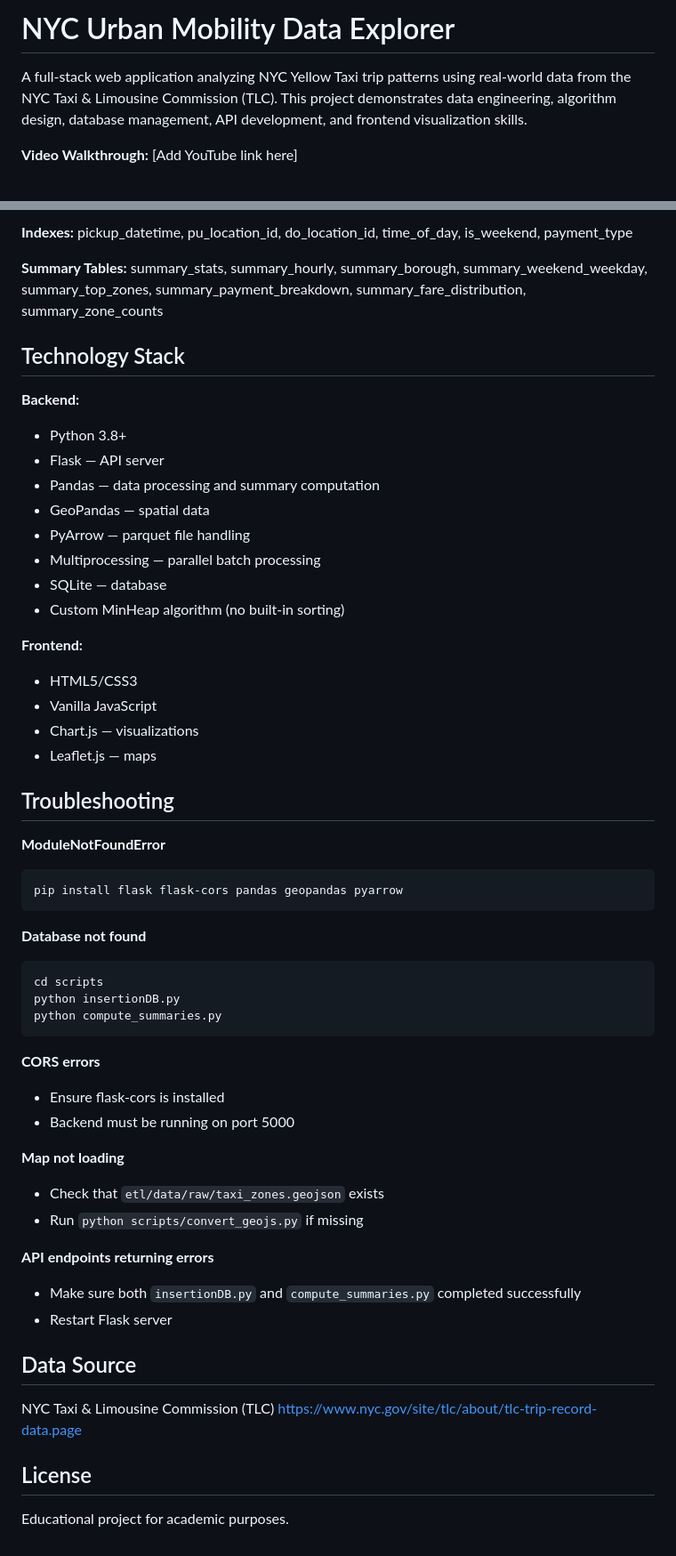
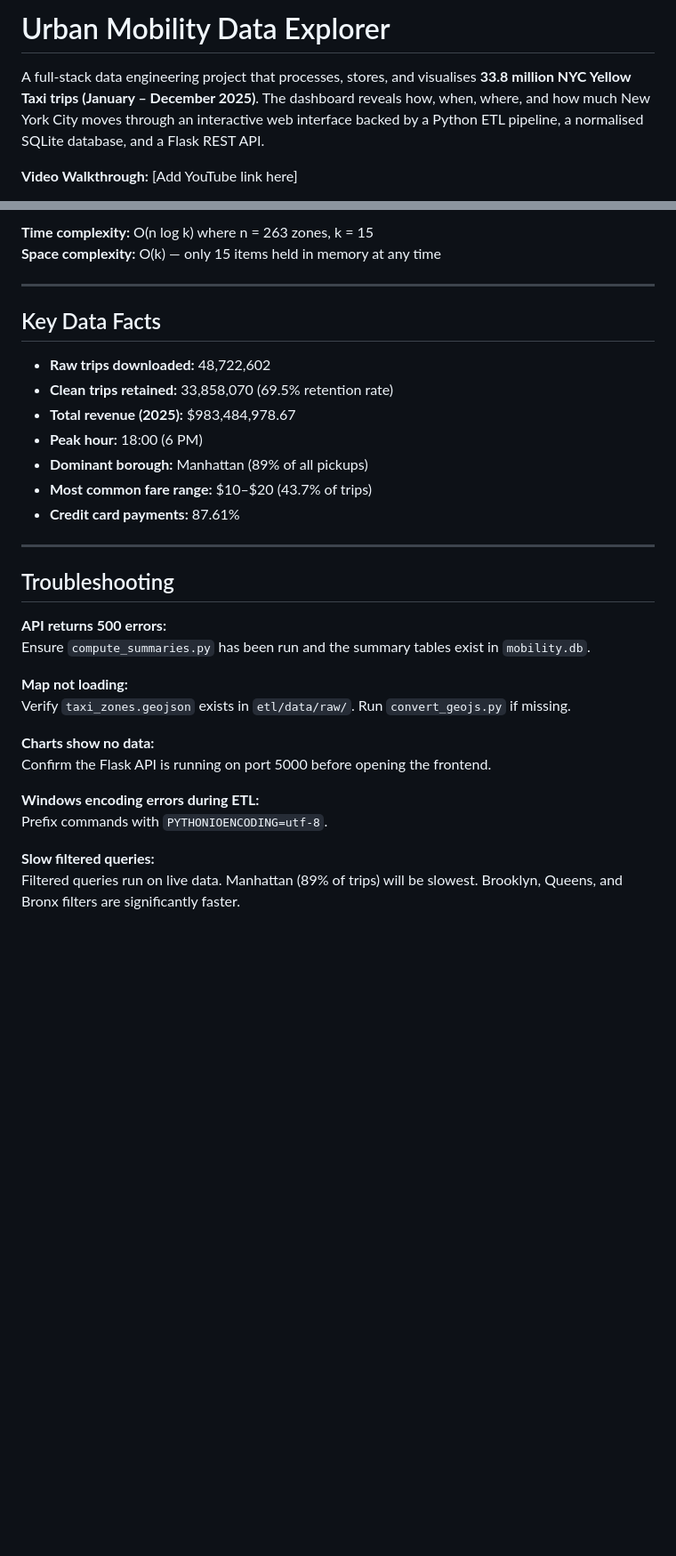
Before and after one commit to ApongsehIyan23/Urban_Mobility_Data_Explorer, a Markdown page: README.md, 2 parts joined by grey strips. Shown at 89% size. Rendered like a GitHub page; blank space fills up the shorter version.

````diff
--- a/README.md
+++ b/README.md
@@ -1,6 +1,6 @@
-# NYC Urban Mobility Data Explorer
+# Urban Mobility Data Explorer
 
-A full-stack web application analyzing NYC Yellow Taxi trip patterns using real-world data from the NYC Taxi & Limousine Commission (TLC). This project demonstrates data engineering, algorithm design, database management, API development, and frontend visualization skills.
+A full-stack data engineering project that processes, stores, and visualises **33.8 million NYC Yellow Taxi trips (January – December 2025)**. The dashboard reveals how, when, where, and how much New York City moves through an interactive web interface backed by a Python ETL pipeline, a normalised SQLite database, and a Flask REST API.
 
 **Video Walkthrough:** [Add YouTube link here]
 
@@ -205,57 +250,34 @@ Navigate to http://localhost:8000
 
-**Indexes:** pickup_datetime, pu_location_id, do_location_id, time_of_day, is_weekend, payment_type
+**Time complexity:** O(n log k) where n = 263 zones, k = 15
+**Space complexity:** O(k) — only 15 items held in memory at any time
 
-**Summary Tables:** summary_stats, summary_hourly, summary_borough, summary_weekend_weekday, summary_top_zones, summary_payment_breakdown, summary_fare_distribution, summary_zone_counts
+---
 
-## Technology Stack
+## Key Data Facts
 
-**Backend:**
-- Python 3.8+
-- Flask — API server
-- Pandas — data processing and summary computation
-- GeoPandas — spatial data
-- PyArrow — parquet file handling
-- Multiprocessing — parallel batch processing
-- SQLite — database
-- Custom MinHeap algorithm (no built-in sorting)
+- **Raw trips downloaded:** 48,722,602
+- **Clean trips retained:** 33,858,070 (69.5% retention rate)
+- **Total revenue (2025):** $983,484,978.67
+- **Peak hour:** 18:00 (6 PM)
+- **Dominant borough:** Manhattan (89% of all pickups)
+- **Most common fare range:** $10–$20 (43.7% of trips)
+- **Credit card payments:** 87.61%
 
-**Frontend:**
-- HTML5/CSS3
-- Vanilla JavaScript
-- Chart.js — visualizations
-- Leaflet.js — maps
+---
 
 ## Troubleshooting
 
-**ModuleNotFoundError**
-```bash
-pip install flask flask-cors pandas geopandas pyarrow
-```
+**API returns 500 errors:**
+Ensure `compute_summaries.py` has been run and the summary tables exist in `mobility.db`.
 
-**Database not found**
-```bash
-cd scripts
-python insertionDB.py
-python compute_summaries.py
-```
+**Map not loading:**
+Verify `taxi_zones.geojson` exists in `etl/data/raw/`. Run `convert_geojs.py` if missing.
 
-**CORS errors**
-- Ensure flask-cors is installed
-- Backend must be running on port 5000
+**Charts show no data:**
+Confirm the Flask API is running on port 5000 before opening the frontend.
 
-**Map not loading**
-- Check that `etl/data/raw/taxi_zones.geojson` exists
-- Run `python scripts/convert_geojs.py` if missing
+**Windows encoding errors during ETL:**
+Prefix commands with `PYTHONIOENCODING=utf-8`.
 
-**API endpoints returning errors**
-- Make sure both `insertionDB.py` and `compute_summaries.py` completed successfully
-- Restart Flask server
-
-## Data Source
-
-NYC Taxi & Limousine Commission (TLC)
-https://www.nyc.gov/site/tlc/about/tlc-trip-record-data.page
-
-## License
-
-Educational project for academic purposes.
+**Slow filtered queries:**
+Filtered queries run on live data. Manhattan (89% of trips) will be slowest. Brooklyn, Queens, and Bronx filters are significantly faster.
````
Also changed, not shown: other parts of README.md (+153 -108 lines).
